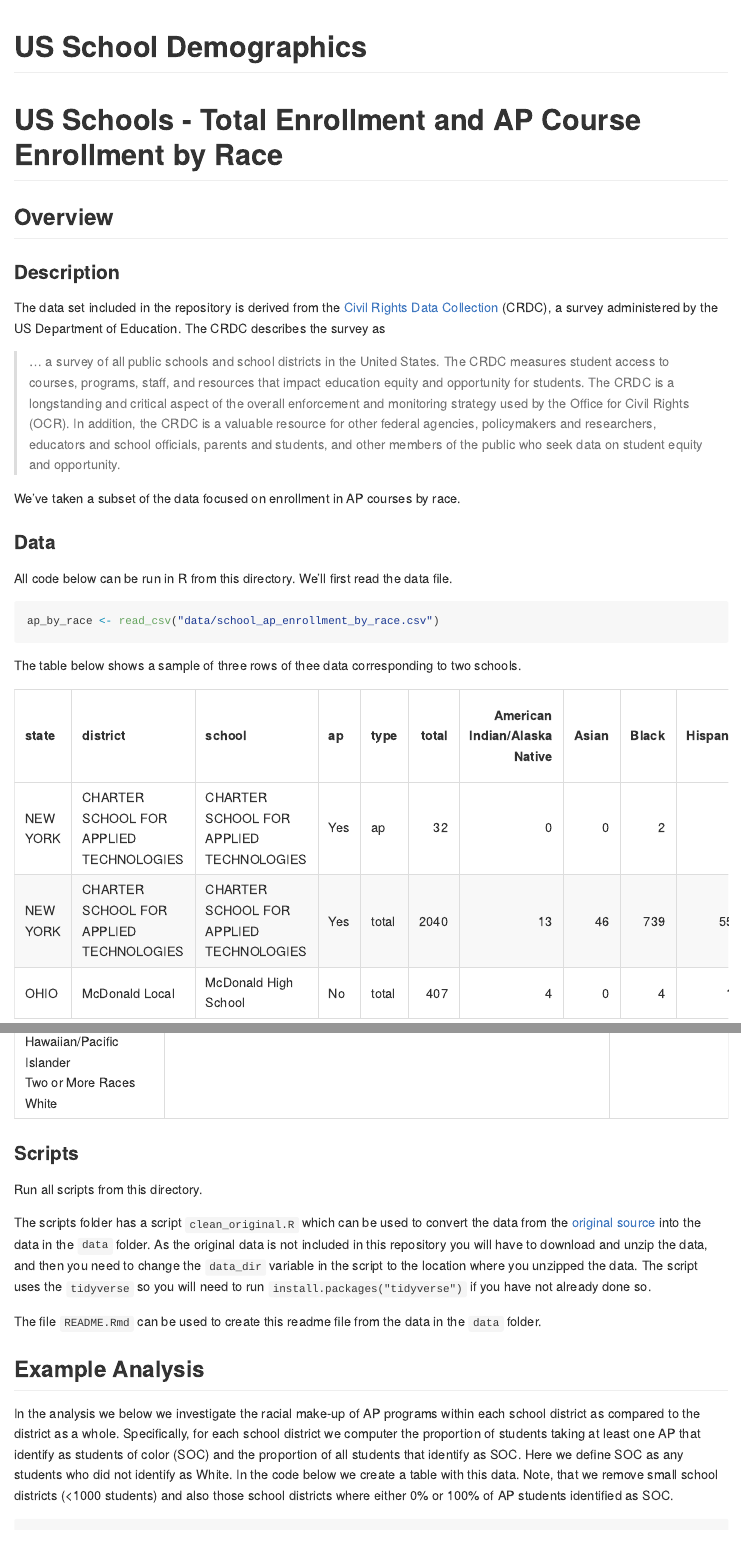
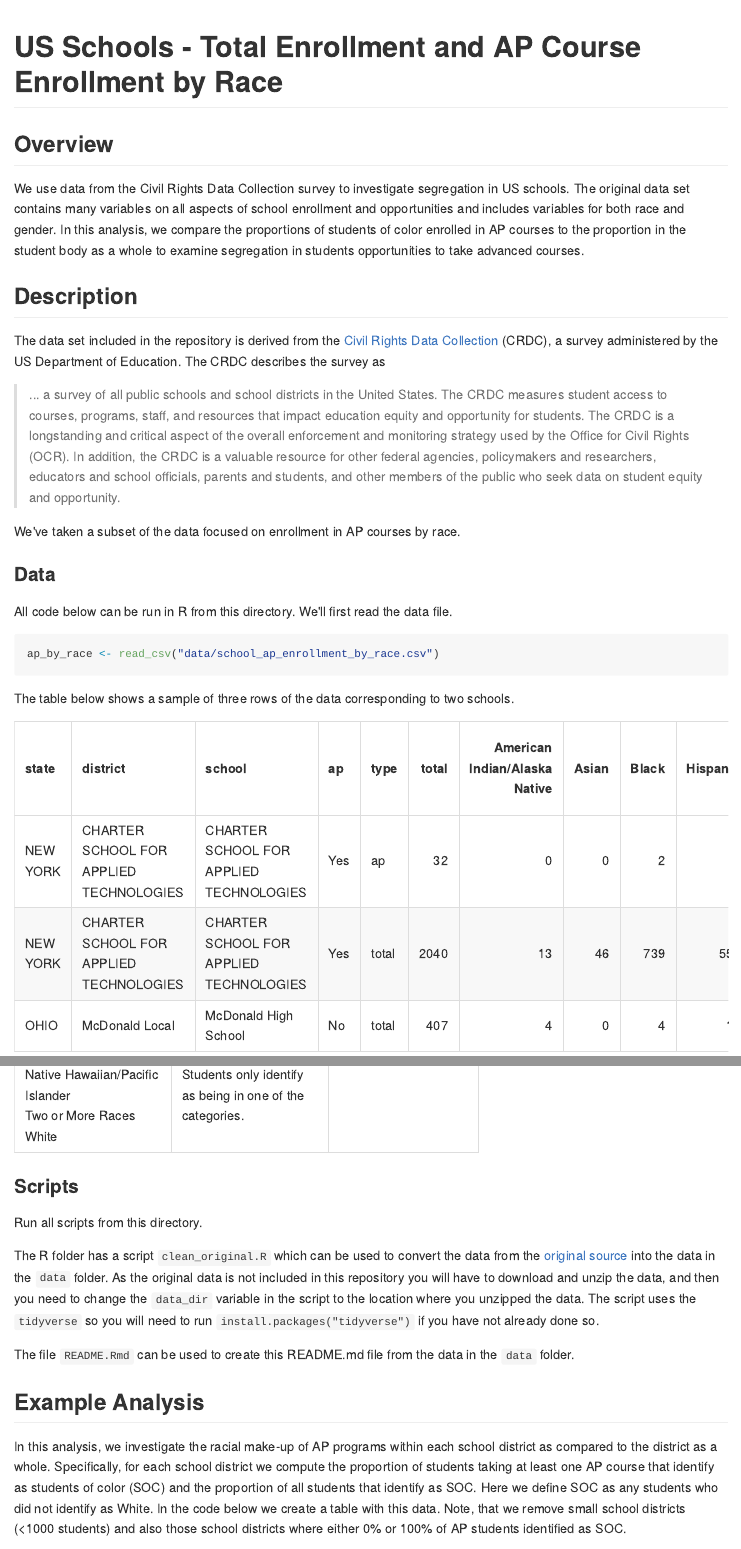
Before and after one commit to jhuggins/anti-racist-data, an R Markdown document (data/US-school-demographics/README.Rmd): the page in a window 1100 px wide, from its top, and a second part further down, joined at a grey line. The pictures show the output file data/US-school-demographics/README.md that the author committed with the source, drawn offline in the style of GitHub.

Commit message:
Overview and fixes for typos, etc

````diff
--- a/data/US-school-demographics/README.Rmd
+++ b/data/US-school-demographics/README.Rmd
@@ -1,5 +1,5 @@
 ---
-title: "US School Demographics"
+title: "US Schools - Total Enrollment and AP Course Enrollment by Race"
 output: github_document
 editor_options:
   chunk_output_type: console
@@ -11,12 +11,13 @@ knitr::opts_chunk$set(echo = TRUE, fig.path='output/')
 suppressPackageStartupMessages(library(tidyverse))
 ```
 
-# US Schools - Total Enrollment and AP Course Enrollment by Race
-
 ## Overview
 
+We use data from the Civil Rights Data Collection survey to investigate segregation in US schools.
+The original data set contains many variables on all aspects of school enrollment and opportunities and includes variables for both race and gender.
+In this analysis, we compare the proportions of students of color enrolled in AP courses to the proportion in the student body as a whole to examine segregation in students opportunities to take advanced courses.
 
-### Description
+## Description
 
 The data set included in the repository is derived from the [Civil Rights Data Collection](https://ocrdata.ed.gov/) (CRDC), a survey administered by the US Department of Education.
 The CRDC describes the survey as
@@ -35,7 +36,7 @@ We'll first read the data file.
 ap_by_race <- read_csv("data/school_ap_enrollment_by_race.csv")
 ```
 
-The table below shows a sample of three rows of thee data corresponding to two schools.
+The table below shows a sample of three rows of the data corresponding to two schools.
 
 ```{r, results="asis", echo=FALSE}
 set.seed(12345)
@@ -65,11 +66,11 @@ American Indian/Alaska Native <br> Asian <br> Black <br> Hispanic <br> Native Ha
 
 Run all scripts from this directory.
 
-The scripts folder has a script `clean_original.R` which can be used to convert the data from the [original source](#source) into the data in the `data` folder.
+The R folder has a script `clean_original.R` which can be used to convert the data from the [original source](#source) into the data in the `data` folder.
 As the original data is not included in this repository you will have to download and unzip the data, and then you need to change the `data_dir` variable in the script to the location where you unzipped the data.
 The script uses the `tidyverse` so you will need to run `install.packages("tidyverse")` if you have not already done so.
 
-The file `README.Rmd` can be used to create this readme file from the data in the `data` folder.
+The file `README.Rmd` can be used to create this README.md file from the data in the `data` folder.
 
 
 
@@ -79,8 +80,8 @@ The file `README.Rmd` can be used to create this readme file from the data in th
 ## Example Analysis
 
 
-In the analysis we below we investigate the racial make-up of AP programs within each school district as compared to the district as a whole.
-Specifically, for each school district we computer the proportion of students taking at least one AP that identify as students of color (SOC) and the proportion of all students that identify as SOC.
+In this analysis, we investigate the racial make-up of AP programs within each school district as compared to the district as a whole.
+Specifically, for each school district we compute the proportion of students taking at least one AP course that identify as students of color (SOC) and the proportion of all students that identify as SOC.
 Here we define SOC as any students who did not identify as White.
 In the code below we create a table with this data.
 Note, that we remove small school districts (<1000 students) and also those school districts where either 0% or 100% of AP students identified as SOC.
````
Also changed, not shown: data/US-school-demographics/R/clean_original.R (renamed from data/US-school-demographics/scripts/clean_original.R), data/US-school-demographics/README.md.
